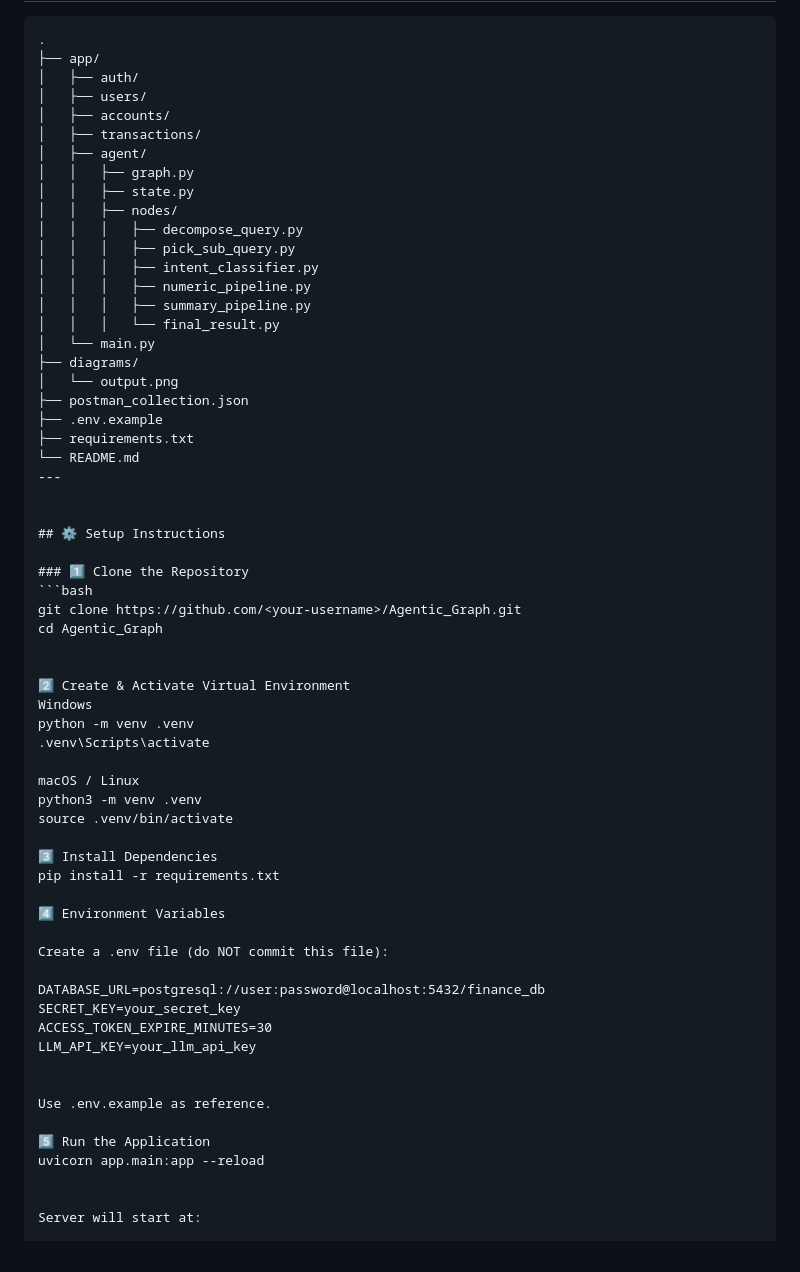
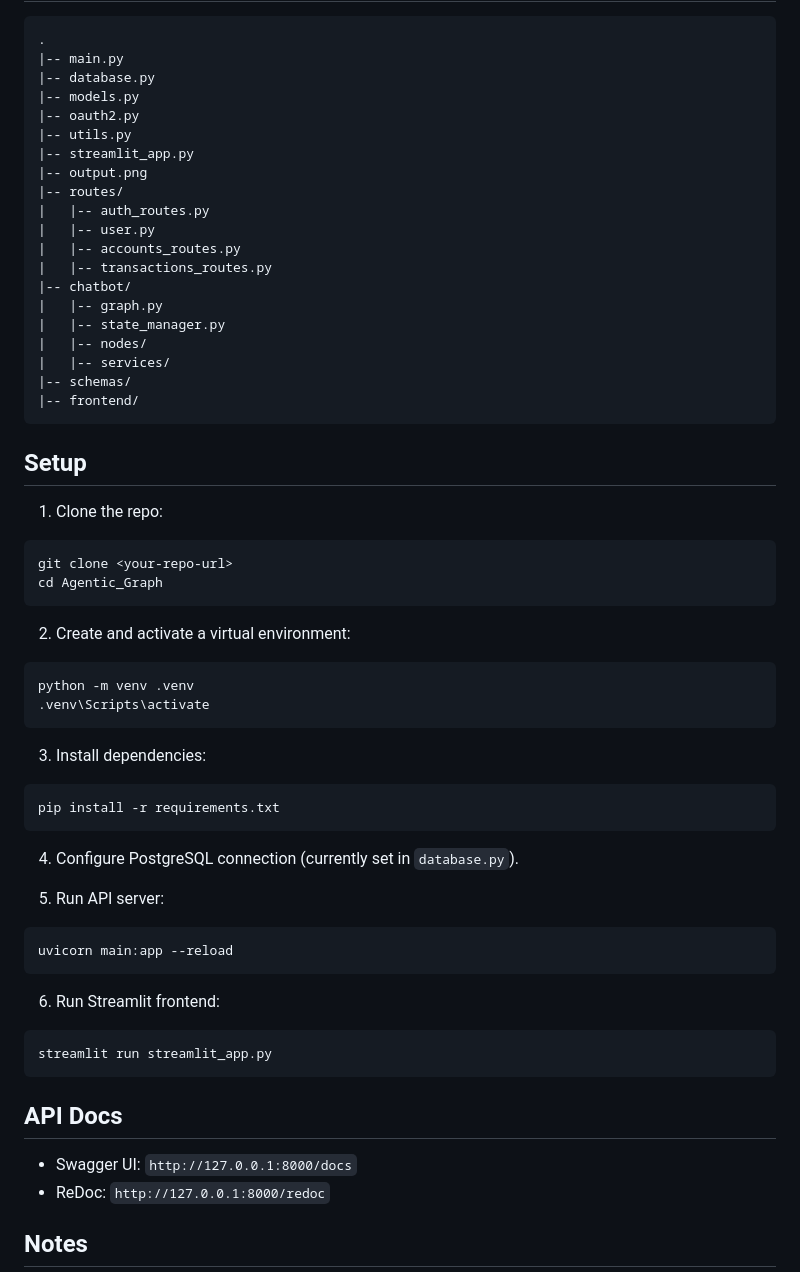
Before and after one commit to Akshat3422/Agentic_Graph, a Markdown page: README.md, the part around one of its changes. Drawn GitHub-style.

Commit message:
final Readme

````diff
--- a/README.md
+++ b/README.md
@@ -99,66 +66,67 @@ The chatbot follows a **state-driven agent graph**, where each node performs a s
 
 ```text
 .
-├── app/
-│   ├── auth/
-│   ├── users/
-│   ├── accounts/
-│   ├── transactions/
-│   ├── agent/
-│   │   ├── graph.py
-│   │   ├── state.py
-│   │   ├── nodes/
-│   │   │   ├── decompose_query.py
-│   │   │   ├── pick_sub_query.py
-│   │   │   ├── intent_classifier.py
-│   │   │   ├── numeric_pipeline.py
-│   │   │   ├── summary_pipeline.py
-│   │   │   └── final_result.py
-│   └── main.py
-├── diagrams/
-│   └── output.png
-├── postman_collection.json
-├── .env.example
-├── requirements.txt
-└── README.md
----
+|-- main.py
+|-- database.py
+|-- models.py
+|-- oauth2.py
+|-- utils.py
+|-- streamlit_app.py
+|-- output.png
+|-- routes/
+|   |-- auth_routes.py
+|   |-- user.py
+|   |-- accounts_routes.py
+|   |-- transactions_routes.py
+|-- chatbot/
+|   |-- graph.py
+|   |-- state_manager.py
+|   |-- nodes/
+|   |-- services/
+|-- schemas/
+|-- frontend/
+```
 
+## Setup
 
-## ⚙️ Setup Instructions
+1. Clone the repo:
 
-### 1️⃣ Clone the Repository
 ```bash
-git clone https://github.com/<your-username>/Agentic_Graph.git
+git clone <your-repo-url>
 cd Agentic_Graph
+```
 
+2. Create and activate a virtual environment:
 
-2️⃣ Create & Activate Virtual Environment
-Windows
+```bash
 python -m venv .venv
 .venv\Scripts\activate
+```
 
-macOS / Linux
-python3 -m venv .venv
-source .venv/bin/activate
+3. Install dependencies:
 
-3️⃣ Install Dependencies
+```bash
 pip install -r requirements.txt
+```
 
-4️⃣ Environment Variables
+4. Configure PostgreSQL connection (currently set in `database.py`).
 
-Create a .env file (do NOT commit this file):
+5. Run API server:
 
-DATABASE_URL=postgresql://user:password@localhost:5432/finance_db
-SECRET_KEY=your_secret_key
-ACCESS_TOKEN_EXPIRE_MINUTES=30
-LLM_API_KEY=your_llm_api_key
+```bash
+uvicorn main:app --reload
+```
 
+6. Run Streamlit frontend:
 
-Use .env.example as reference.
+```bash
+streamlit run streamlit_app.py
+```
 
-5️⃣ Run the Application
-uvicorn app.main:app --reload
+## API Docs
 
+- Swagger UI: `http://127.0.0.1:8000/docs`
+- ReDoc: `http://127.0.0.1:8000/redoc`
 
-Server will start at:
+## Notes
 
````
Also changed, not shown: other parts of README.md (+56 -139 lines).
